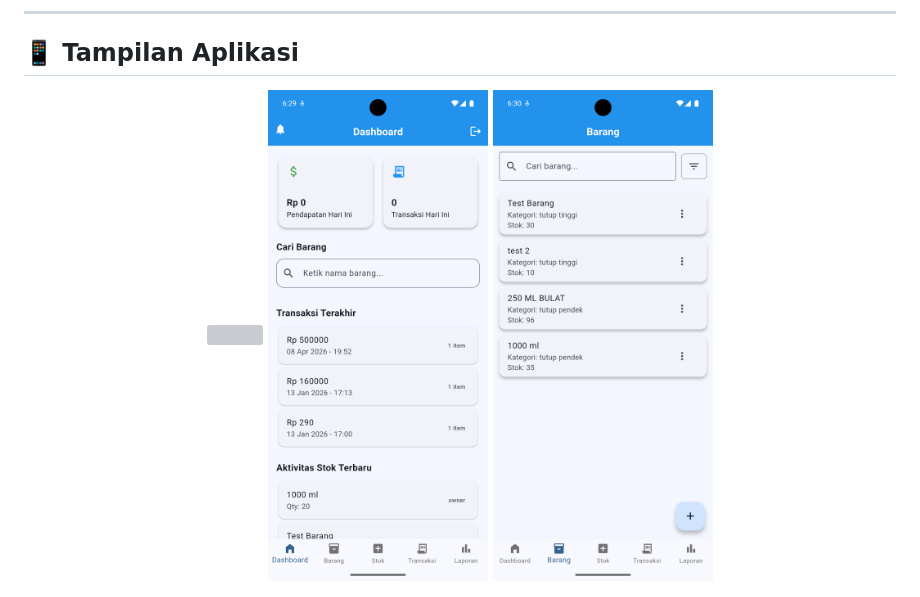
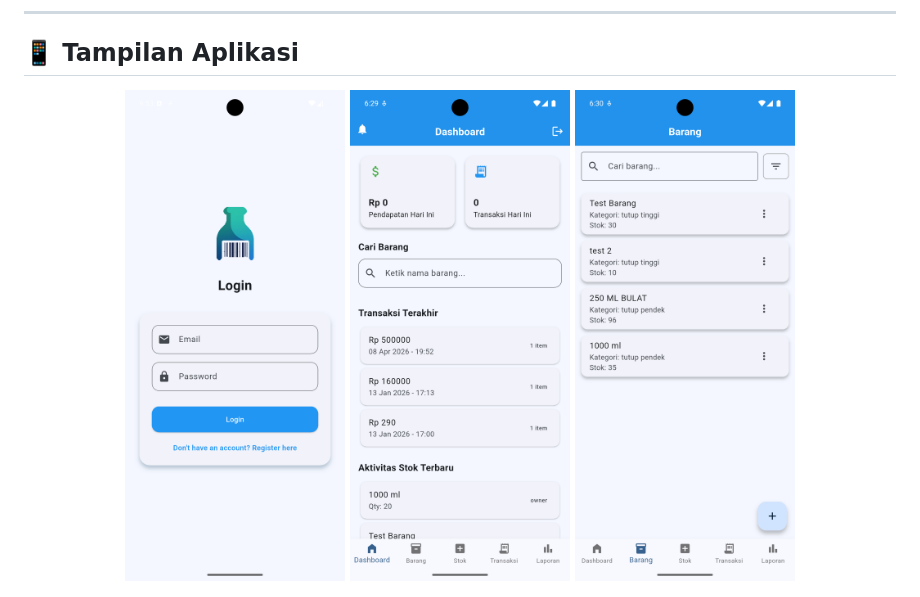
Before and after one commit to rafinas2133/manajemen_inventaris, a Markdown page: README.md, the part around the change. Drawn GitHub-style; grey boxes are pictures that could not be loaded.

Commit message:
readme again

```diff
--- a/README.md
+++ b/README.md
@@ -29,7 +29,7 @@ Tujuan dari pengembangan aplikasi ini adalah:
 ## 📱 Tampilan Aplikasi
 
 <p align="center">
-  <img src="assets/images/login.png" width="220">
+  <img src="assets/images/Login.png" width="220">
   <img src="assets/images/Dashboard.png" width="220">
   <img src="assets/images/Barang.png" width="220">
 </p>
```
